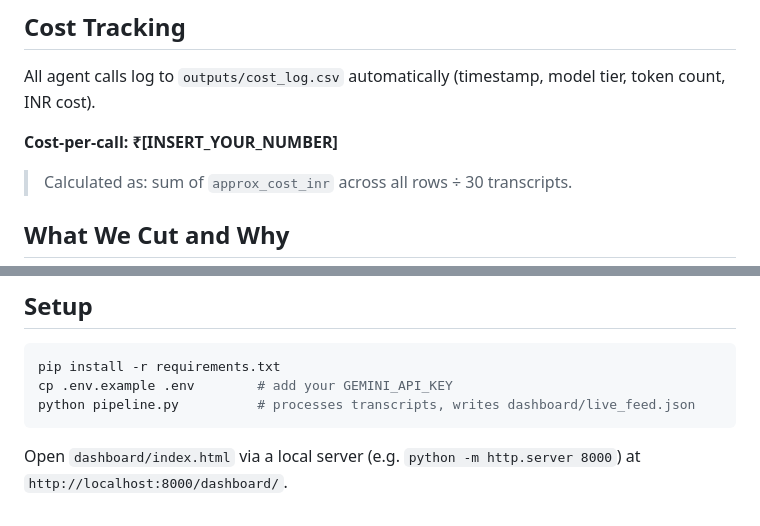
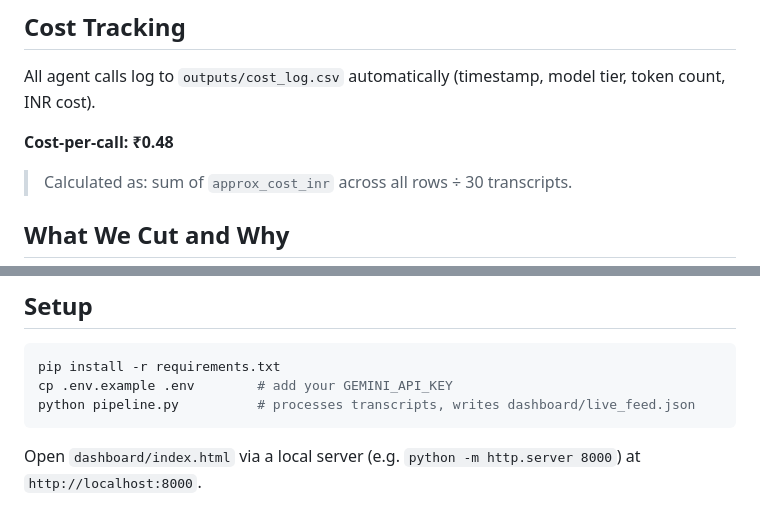
Before and after one commit to yuvarajR-gfcfut/AI-Voice-co-pilot, a Markdown page: README.md, 2 parts joined by grey strips. GitHub-like rendering.

Commit message:
Update cost-per-call and local server instructions
Updated cost-per-call value and local server URL in README.

````diff
--- a/README.md
+++ b/README.md
@@ -54,7 +54,7 @@ graph TD
 
 All agent calls log to `outputs/cost_log.csv` automatically (timestamp, model tier, token count, INR cost).
 
-**Cost-per-call: ₹[INSERT_YOUR_NUMBER]**
+**Cost-per-call: ₹0.48**
 
 > Calculated as: sum of `approx_cost_inr` across all rows ÷ 30 transcripts.
 
@@ -81,4 +81,4 @@ cp .env.example .env        # add your GEMINI_API_KEY
 python pipeline.py          # processes transcripts, writes dashboard/live_feed.json
 ```
 
-Open `dashboard/index.html` via a local server (e.g. `python -m http.server 8000`) at `http://localhost:8000/dashboard/`.
+Open `dashboard/index.html` via a local server (e.g. `python -m http.server 8000`) at `http://localhost:8000`.
````
